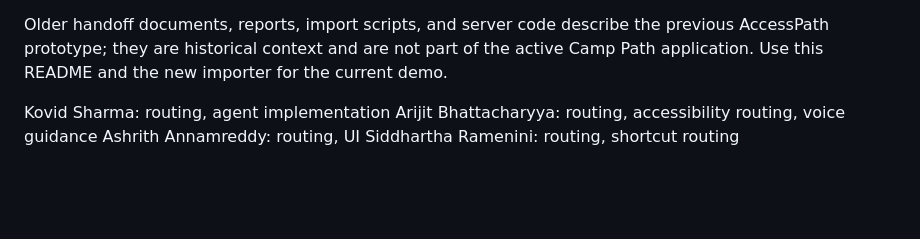
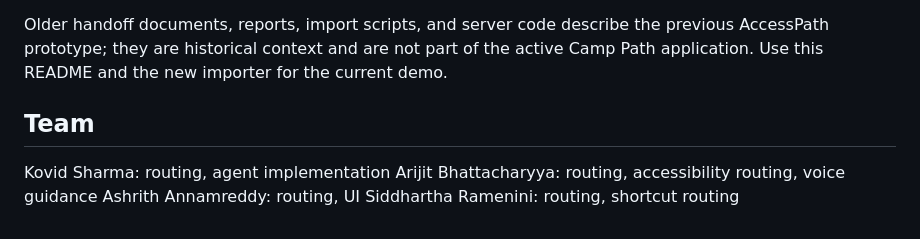
Before and after one commit to Kovid-Sharma-17/CampPath, a Markdown page: README.md, the part around the change. Rendered like a GitHub page; blank space fills up the shorter version.

```diff
--- a/README.md
+++ b/README.md
@@ -90,6 +90,7 @@ The tests cover all four demo journeys in both directions, all open catalog dest
 
 Older handoff documents, reports, import scripts, and server code describe the previous AccessPath prototype; they are historical context and are not part of the active Camp Path application. Use this README and the new importer for the current demo.
 
+## Team
 Kovid Sharma: routing, agent implementation
 Arijit Bhattacharyya: routing, accessibility routing, voice guidance
 Ashrith Annamreddy: routing, UI
```
